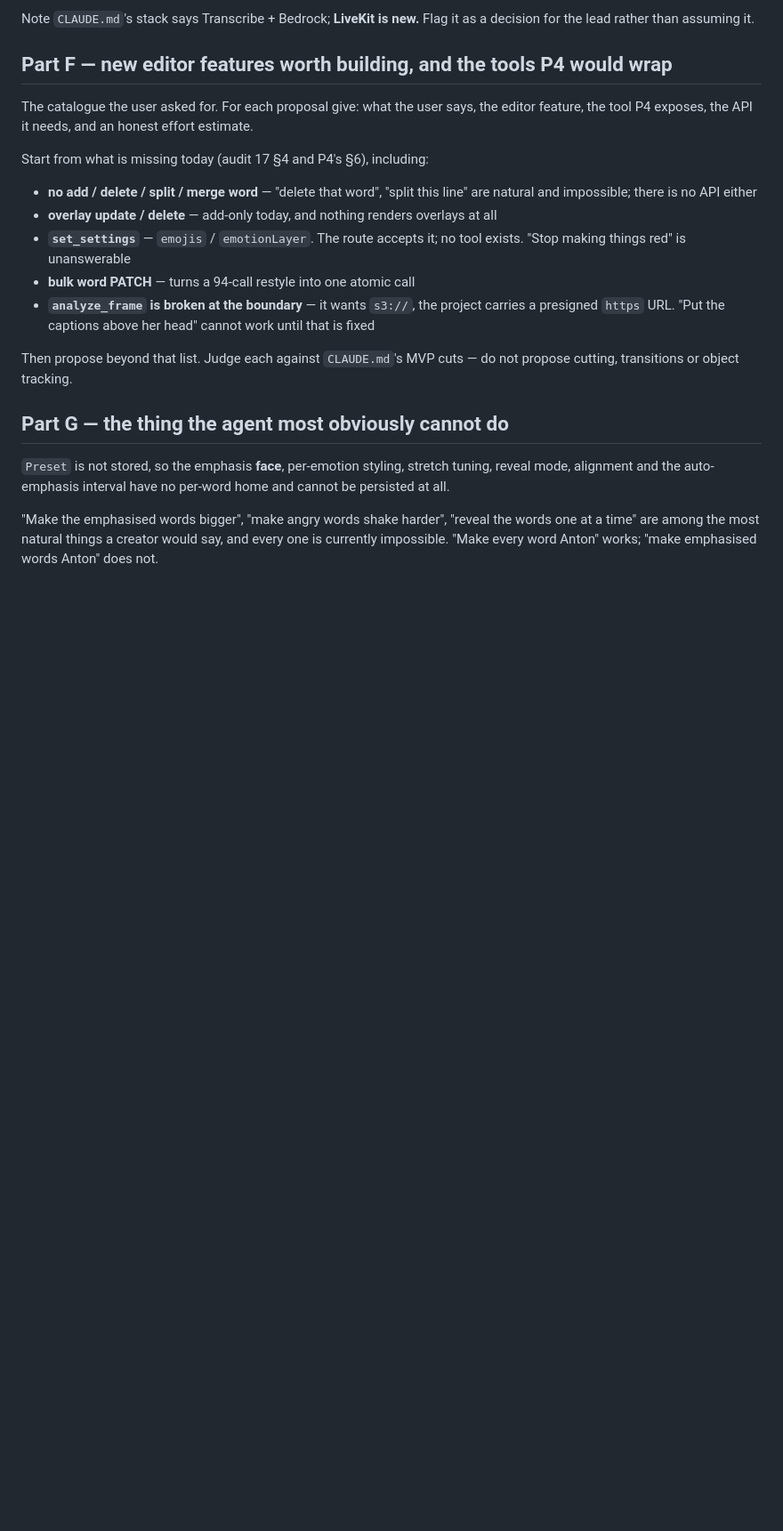
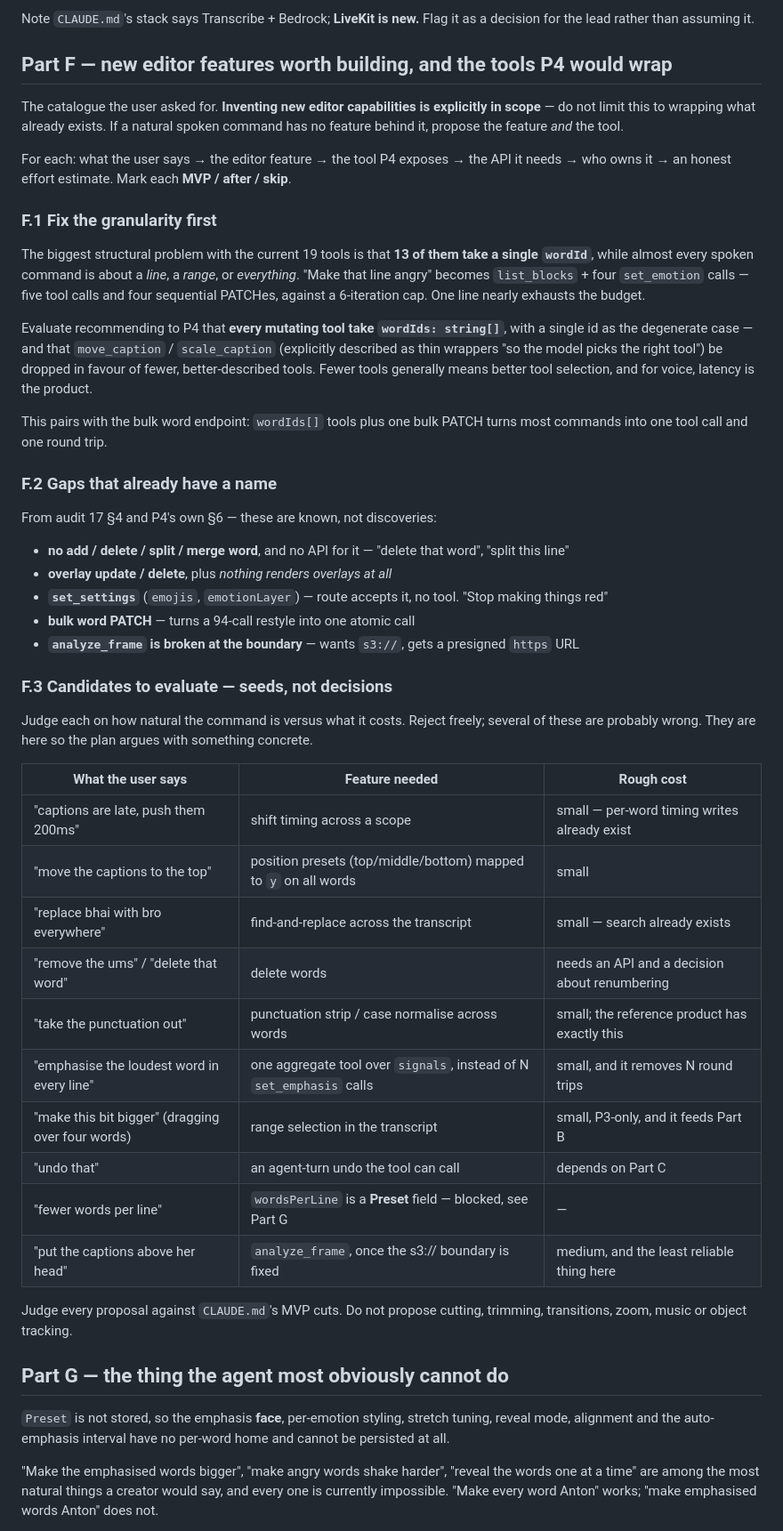
Before and after one commit to Divue/Daks-caption_VoiceAgent-video-editing, a Markdown page: .claude/plans/agent-editing-mvp.md, the part around the change. Shown at 89% size. Drawn GitHub-style; blank space fills up the shorter version.

Commit message:
plans: expand the agent prompt's feature/tool section
Inventing new editor capabilities is now explicitly in scope, not just wrapping
what exists, plus two things the first draft missed.

Granularity. 13 of the 19 tools take a single wordId, but almost every spoken
command is about a line, a range or everything. "Make that line angry" is
list_blocks + four set_emotion calls — five tool calls and four sequential
PATCHes against a 6-iteration cap, so one line nearly exhausts the budget. The
plan should evaluate recommending wordIds[] on every mutating tool, and
dropping move_caption/scale_caption, which P4's own doc describes as thin
wrappers over update_caption_style that exist "so the model picks the right
tool" — a sign the tool set is too large rather than too small.

Seed candidates, so the planning session argues with something concrete rather
than a blank page: timing shift ("captions are late"), position presets ("move
them to the top"), find-and-replace, delete words ("remove the ums"),
punctuation strip, an aggregate emphasise-by-signal tool, range selection, and
an agent-turn undo. Marked as seeds to reject freely; several are probably
wrong.

Co-Authored-By: Claude Opus 5 <noreply@anthropic.com>

```diff
--- a/.claude/plans/agent-editing-mvp.md
+++ b/.claude/plans/agent-editing-mvp.md
@@ -136,22 +136,58 @@ lead rather than assuming it.
 
 ## Part F — new editor features worth building, and the tools P4 would wrap
 
-The catalogue the user asked for. For each proposal give: what the user says, the editor feature, the
-tool P4 exposes, the API it needs, and an honest effort estimate.
+The catalogue the user asked for. **Inventing new editor capabilities is explicitly in scope** — do
+not limit this to wrapping what already exists. If a natural spoken command has no feature behind it,
+propose the feature *and* the tool.
 
-Start from what is missing today (audit 17 §4 and P4's §6), including:
+For each: what the user says → the editor feature → the tool P4 exposes → the API it needs → who
+owns it → an honest effort estimate. Mark each **MVP / after / skip**.
 
-- **no add / delete / split / merge word** — "delete that word", "split this line" are natural and
-  impossible; there is no API either
-- **overlay update / delete** — add-only today, and nothing renders overlays at all
-- **`set_settings`** — `emojis` / `emotionLayer`. The route accepts it; no tool exists. "Stop making
-  things red" is unanswerable
+### F.1 Fix the granularity first
+
+The biggest structural problem with the current 19 tools is that **13 of them take a single
+`wordId`**, while almost every spoken command is about a *line*, a *range*, or *everything*.
+"Make that line angry" becomes `list_blocks` + four `set_emotion` calls — five tool calls and four
+sequential PATCHes, against a 6-iteration cap. One line nearly exhausts the budget.
+
+Evaluate recommending to P4 that **every mutating tool take `wordIds: string[]`**, with a single id
+as the degenerate case — and that `move_caption` / `scale_caption` (explicitly described as thin
+wrappers "so the model picks the right tool") be dropped in favour of fewer, better-described tools.
+Fewer tools generally means better tool selection, and for voice, latency is the product.
+
+This pairs with the bulk word endpoint: `wordIds[]` tools plus one bulk PATCH turns most commands
+into one tool call and one round trip.
+
+### F.2 Gaps that already have a name
+
+From audit 17 §4 and P4's own §6 — these are known, not discoveries:
+
+- **no add / delete / split / merge word**, and no API for it — "delete that word", "split this line"
+- **overlay update / delete**, plus *nothing renders overlays at all*
+- **`set_settings`** (`emojis`, `emotionLayer`) — route accepts it, no tool. "Stop making things red"
 - **bulk word PATCH** — turns a 94-call restyle into one atomic call
-- **`analyze_frame` is broken at the boundary** — it wants `s3://`, the project carries a presigned
-  `https` URL. "Put the captions above her head" cannot work until that is fixed
+- **`analyze_frame` is broken at the boundary** — wants `s3://`, gets a presigned `https` URL
 
-Then propose beyond that list. Judge each against `CLAUDE.md`'s MVP cuts — do not propose cutting,
-transitions or object tracking.
+### F.3 Candidates to evaluate — seeds, not decisions
+
+Judge each on how natural the command is versus what it costs. Reject freely; several of these are
+probably wrong. They are here so the plan argues with something concrete.
+
+| What the user says | Feature needed | Rough cost |
+|---|---|---|
+| "captions are late, push them 200ms" | shift timing across a scope | small — per-word timing writes already exist |
+| "move the captions to the top" | position presets (top/middle/bottom) mapped to `y` on all words | small |
+| "replace bhai with bro everywhere" | find-and-replace across the transcript | small — search already exists |
+| "remove the ums" / "delete that word" | delete words | needs an API and a decision about renumbering |
+| "take the punctuation out" | punctuation strip / case normalise across words | small; the reference product has exactly this |
+| "emphasise the loudest word in every line" | one aggregate tool over `signals`, instead of N `set_emphasis` calls | small, and it removes N round trips |
+| "make this bit bigger" (dragging over four words) | range selection in the transcript | small, P3-only, and it feeds Part B |
+| "undo that" | an agent-turn undo the tool can call | depends on Part C |
+| "fewer words per line" | `wordsPerLine` is a **Preset** field — blocked, see Part G | — |
+| "put the captions above her head" | `analyze_frame`, once the s3:// boundary is fixed | medium, and the least reliable thing here |
+
+Judge every proposal against `CLAUDE.md`'s MVP cuts. Do not propose cutting, trimming, transitions,
+zoom, music or object tracking.
 
 ## Part G — the thing the agent most obviously cannot do
 
```
